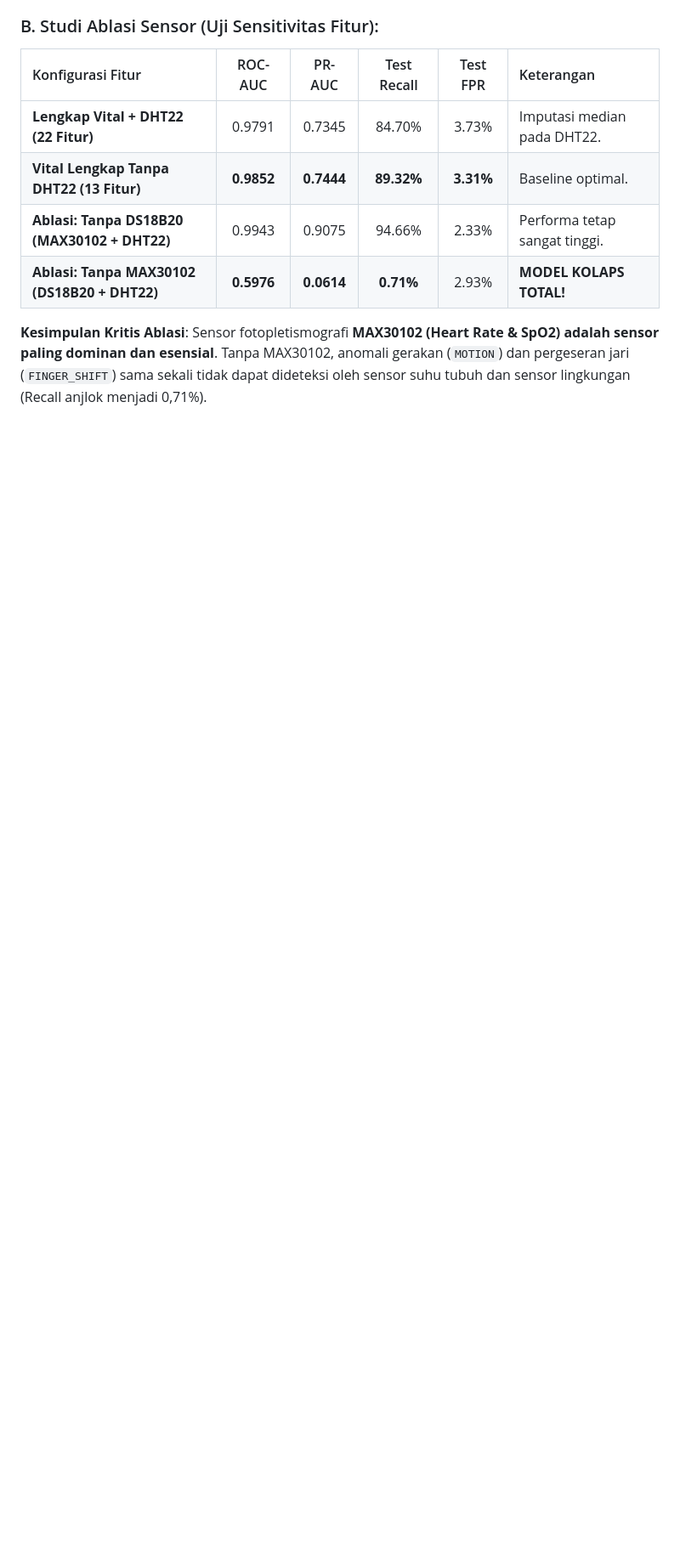
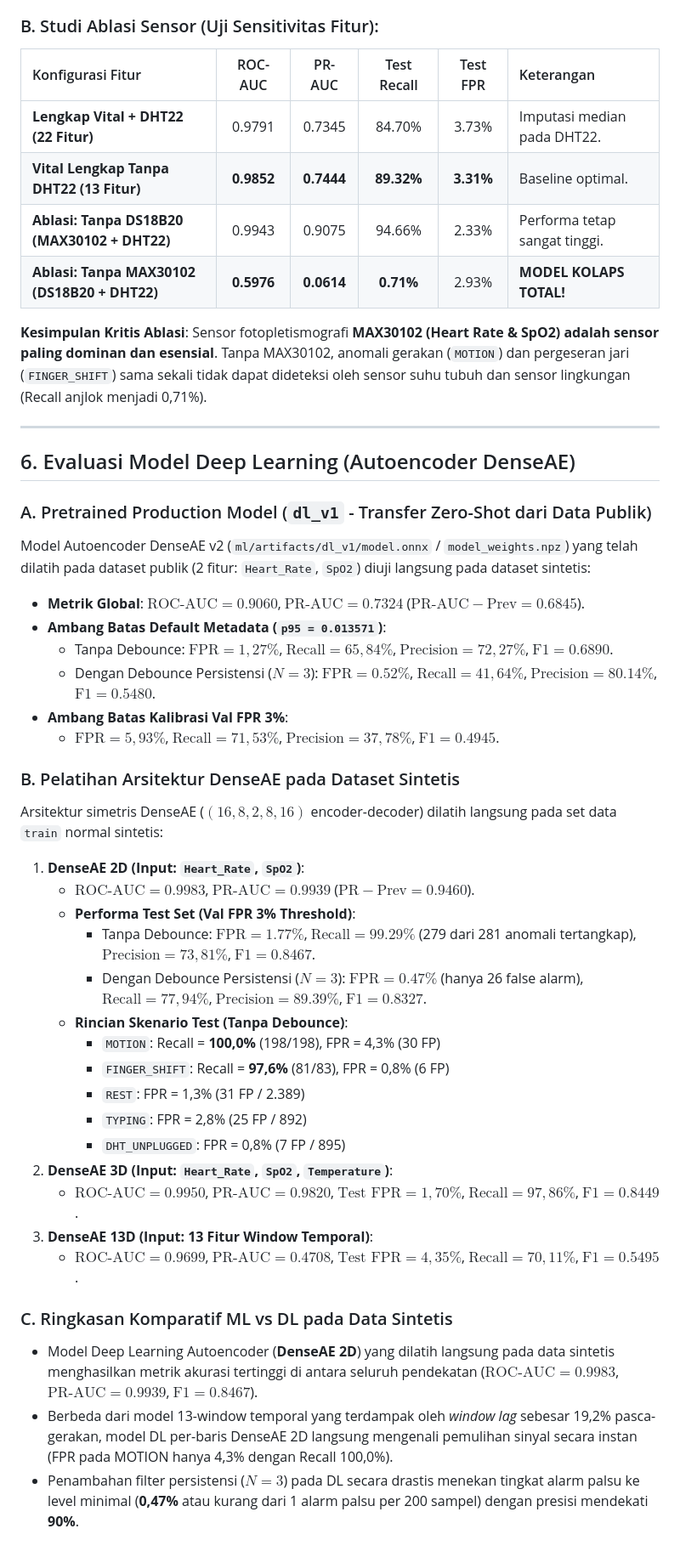
Before and after one commit to Rnvz/IoT-based-Physiological-Parameter-Monitoring-and-Anomaly-Detection, a Markdown page: docs/SIM_PIPELINE_REPORT.md, the part around the change. Shown at 85% size. Rendered like a GitHub page; blank space fills up the shorter version.

Commit message:
docs(sim): add deep learning autoencoder evaluation section

```diff
--- a/docs/SIM_PIPELINE_REPORT.md
+++ b/docs/SIM_PIPELINE_REPORT.md
@@ -147,3 +147,39 @@ Pada sesi `S16` (`scenario == "DHT_UNPLUGGED"`), seluruh 900 baris memiliki `hum
 
 **Kesimpulan Kritis Ablasi**:
 Sensor fotopletismografi **MAX30102 (Heart Rate & SpO2) adalah sensor paling dominan dan esensial**. Tanpa MAX30102, anomali gerakan (`MOTION`) dan pergeseran jari (`FINGER_SHIFT`) sama sekali tidak dapat dideteksi oleh sensor suhu tubuh dan sensor lingkungan (Recall anjlok menjadi 0,71%).
+
+---
+
+## 6. Evaluasi Model Deep Learning (Autoencoder DenseAE)
+
+### A. Pretrained Production Model (`dl_v1` - Transfer Zero-Shot dari Data Publik)
+Model Autoencoder DenseAE v2 (`ml/artifacts/dl_v1/model.onnx` / `model_weights.npz`) yang telah dilatih pada dataset publik (2 fitur: `Heart_Rate`, `SpO2`) diuji langsung pada dataset sintetis:
+- **Metrik Global**: $\text{ROC-AUC} = \mathbf{0.9060}$, $\text{PR-AUC} = \mathbf{0.7324}$ ($\text{PR-AUC} - \text{Prev} = 0.6845$).
+- **Ambang Batas Default Metadata (`p95 = 0.013571`)**:
+  - Tanpa Debounce: $\text{FPR} = 1,27\%$, $\text{Recall} = 65,84\%$, $\text{Precision} = 72,27\%$, $\text{F1} = 0.6890$.
+  - Dengan Debounce Persistensi ($N=3$): $\text{FPR} = \mathbf{0.52\%}$, $\text{Recall} = 41,64\%$, $\text{Precision} = \mathbf{80.14\%}$, $\text{F1} = 0.5480$.
+- **Ambang Batas Kalibrasi Val FPR 3%**:
+  - $\text{FPR} = 5,93\%$, $\text{Recall} = 71,53\%$, $\text{Precision} = 37,78\%$, $\text{F1} = 0.4945$.
+
+### B. Pelatihan Arsitektur DenseAE pada Dataset Sintetis
+Arsitektur simetris DenseAE ($(16, 8, 2, 8, 16)$ encoder-decoder) dilatih langsung pada set data `train` normal sintetis:
+1. **DenseAE 2D (Input: `Heart_Rate`, `SpO2`)**:
+   - $\text{ROC-AUC} = \mathbf{0.9983}$, $\text{PR-AUC} = \mathbf{0.9939}$ ($\text{PR} - \text{Prev} = \mathbf{0.9460}$).
+   - **Performa Test Set (Val FPR 3% Threshold)**:
+     - Tanpa Debounce: $\text{FPR} = \mathbf{1.77\%}$, $\text{Recall} = \mathbf{99.29\%}$ (279 dari 281 anomali tertangkap), $\text{Precision} = 73,81\%$, $\text{F1} = \mathbf{0.8467}$.
+     - Dengan Debounce Persistensi ($N=3$): $\text{FPR} = \mathbf{0.47\%}$ (hanya 26 false alarm), $\text{Recall} = 77,94\%$, $\text{Precision} = \mathbf{89.39\%}$, $\text{F1} = \mathbf{0.8327}$.
+   - **Rincian Skenario Test (Tanpa Debounce)**:
+     - `MOTION`: Recall = **100,0%** (198/198), FPR = 4,3% (30 FP)
+     - `FINGER_SHIFT`: Recall = **97,6%** (81/83), FPR = 0,8% (6 FP)
+     - `REST`: FPR = 1,3% (31 FP / 2.389)
+     - `TYPING`: FPR = 2,8% (25 FP / 892)
+     - `DHT_UNPLUGGED`: FPR = 0,8% (7 FP / 895)
+2. **DenseAE 3D (Input: `Heart_Rate`, `SpO2`, `Temperature`)**:
+   - $\text{ROC-AUC} = 0.9950$, $\text{PR-AUC} = 0.9820$, $\text{Test FPR} = 1,70\%$, $\text{Recall} = 97,86\%$, $\text{F1} = 0.8449$.
+3. **DenseAE 13D (Input: 13 Fitur Window Temporal)**:
+   - $\text{ROC-AUC} = 0.9699$, $\text{PR-AUC} = 0.4708$, $\text{Test FPR} = 4,35\%$, $\text{Recall} = 70,11\%$, $\text{F1} = 0.5495$.
+
+### C. Ringkasan Komparatif ML vs DL pada Data Sintetis
+- Model Deep Learning Autoencoder (**DenseAE 2D**) yang dilatih langsung pada data sintetis menghasilkan metrik akurasi tertinggi di antara seluruh pendekatan ($\text{ROC-AUC} = \mathbf{0.9983}$, $\text{PR-AUC} = \mathbf{0.9939}$, $\text{F1} = \mathbf{0.8467}$).
+- Berbeda dari model 13-window temporal yang terdampak oleh *window lag* sebesar 19,2% pasca-gerakan, model DL per-baris DenseAE 2D langsung mengenali pemulihan sinyal secara instan (FPR pada MOTION hanya 4,3% dengan Recall 100,0%).
+- Penambahan filter persistensi ($N=3$) pada DL secara drastis menekan tingkat alarm palsu ke level minimal (**0,47%** atau kurang dari 1 alarm palsu per 200 sampel) dengan presisi mendekati **90%**.
```
